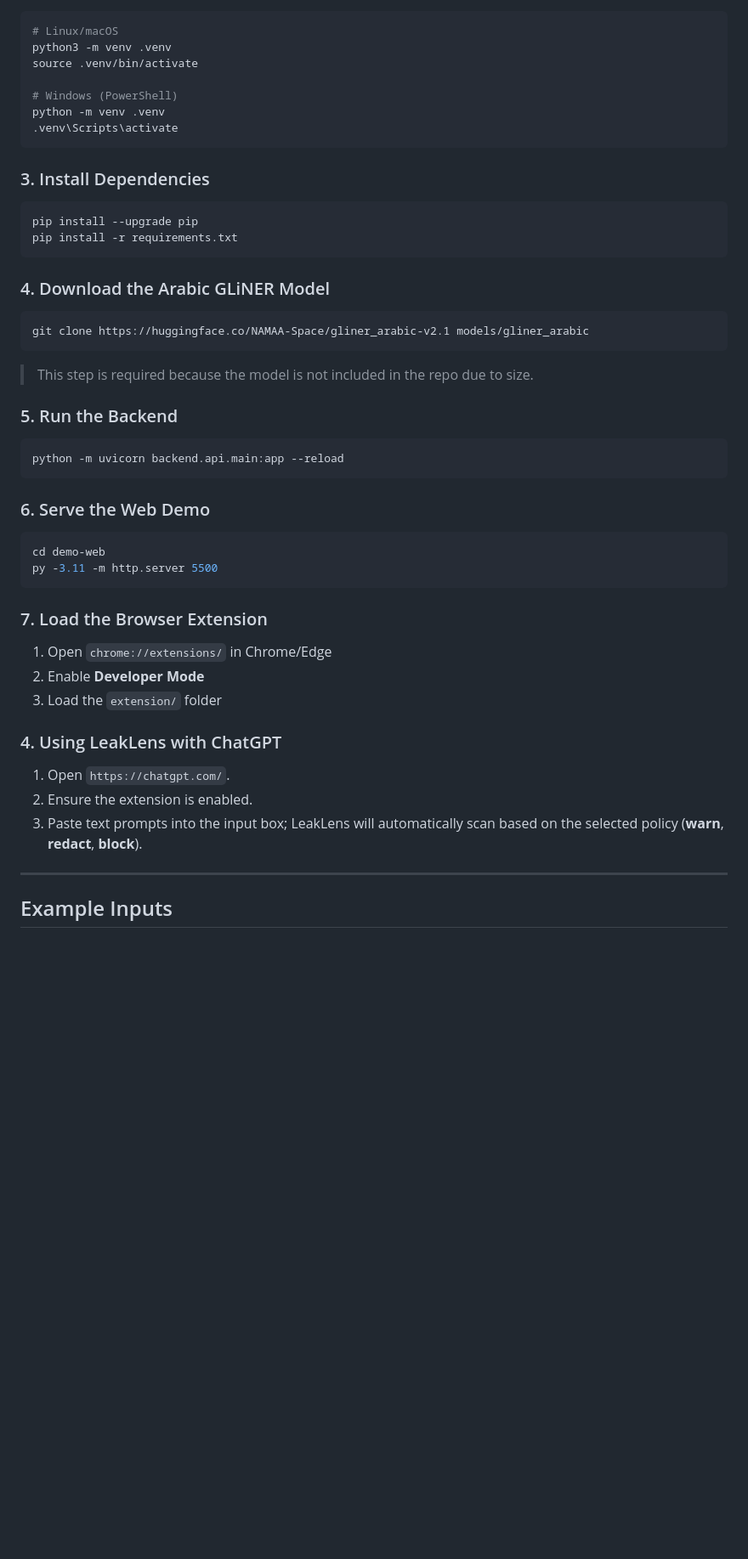
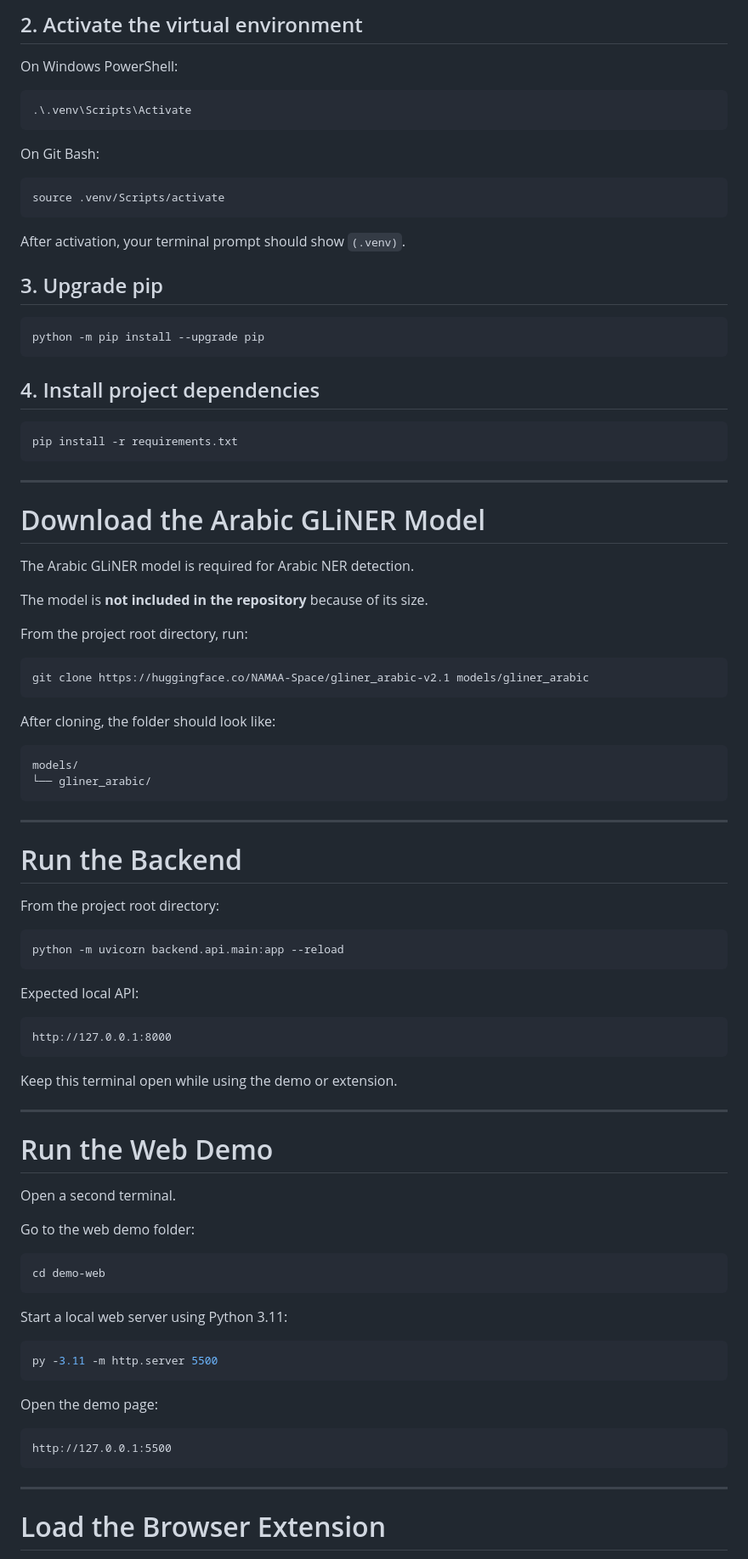
Before and after one commit to Amal-Alassaf/LeakLens, a Markdown page: README.md, the part around one of its changes. Shown at 85% size. GitHub-like rendering; blank space fills up the shorter version.

Commit message:
Improve README setup instructions

````diff
--- a/README.md
+++ b/README.md
@@ -39,56 +157,95 @@ cd LeakLens
+## 2. Activate the virtual environment
+
+On Windows PowerShell:
+
+```powershell
+.\.venv\Scripts\Activate
+```
+
+On Git Bash:
 
 ```bash
-# Linux/macOS
-python3 -m venv .venv
-source .venv/bin/activate
-
-# Windows (PowerShell)
-python -m venv .venv
-.venv\Scripts\activate
+source .venv/Scripts/activate
 ```
 
-### 3. Install Dependencies
+After activation, your terminal prompt should show `(.venv)`.
 
-```bash
-pip install --upgrade pip
+## 3. Upgrade pip
+
+```powershell
+python -m pip install --upgrade pip
+```
+
+## 4. Install project dependencies
+
+```powershell
 pip install -r requirements.txt
 ```
 
-### 4. Download the Arabic GLiNER Model
+---
 
-```bash
+# Download the Arabic GLiNER Model
+
+The Arabic GLiNER model is required for Arabic NER detection.
+
+The model is **not included in the repository** because of its size.
+
+From the project root directory, run:
+
+```powershell
 git clone https://huggingface.co/NAMAA-Space/gliner_arabic-v2.1 models/gliner_arabic
 ```
 
-> This step is required because the model is not included in the repo due to size.
+After cloning, the folder should look like:
 
-### 5. Run the Backend
+```text
+models/
+└── gliner_arabic/
+```
 
-```bash
+---
+
+# Run the Backend
+
+From the project root directory:
+
+```powershell
 python -m uvicorn backend.api.main:app --reload
 ```
 
-### 6. Serve the Web Demo
+Expected local API:
 
-```bash
+```text
+http://127.0.0.1:8000
+```
+
+Keep this terminal open while using the demo or extension.
+
+---
+
+# Run the Web Demo
+
+Open a second terminal.
+
+Go to the web demo folder:
+
+```powershell
 cd demo-web
+```
+
+Start a local web server using Python 3.11:
+
+```powershell
 py -3.11 -m http.server 5500
 ```
 
-### 7. Load the Browser Extension
+Open the demo page:
 
-1. Open `chrome://extensions/` in Chrome/Edge
-2. Enable **Developer Mode**
-3. Load the `extension/` folder
-
-
-### 4. Using LeakLens with ChatGPT
-
-1. Open `https://chatgpt.com/`.
-2. Ensure the extension is enabled.
-3. Paste text prompts into the input box; LeakLens will automatically scan based on the selected policy (**warn**, **redact**, **block**).
+```text
+http://127.0.0.1:5500
+```
 
 ---
 
-## Example Inputs
+# Load the Browser Extension
 
````
Also changed, not shown: other parts of README.md (+205 -62 lines).
